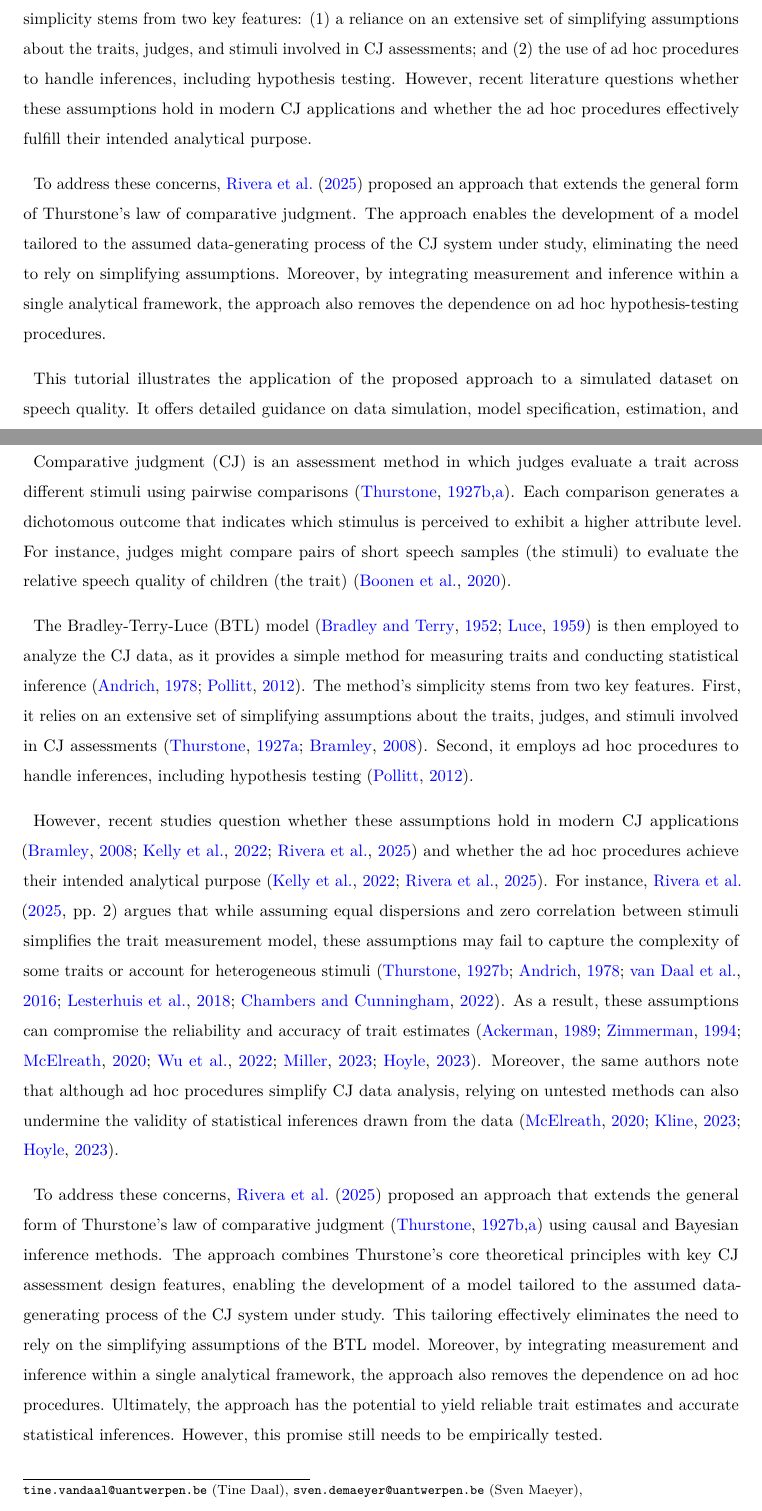
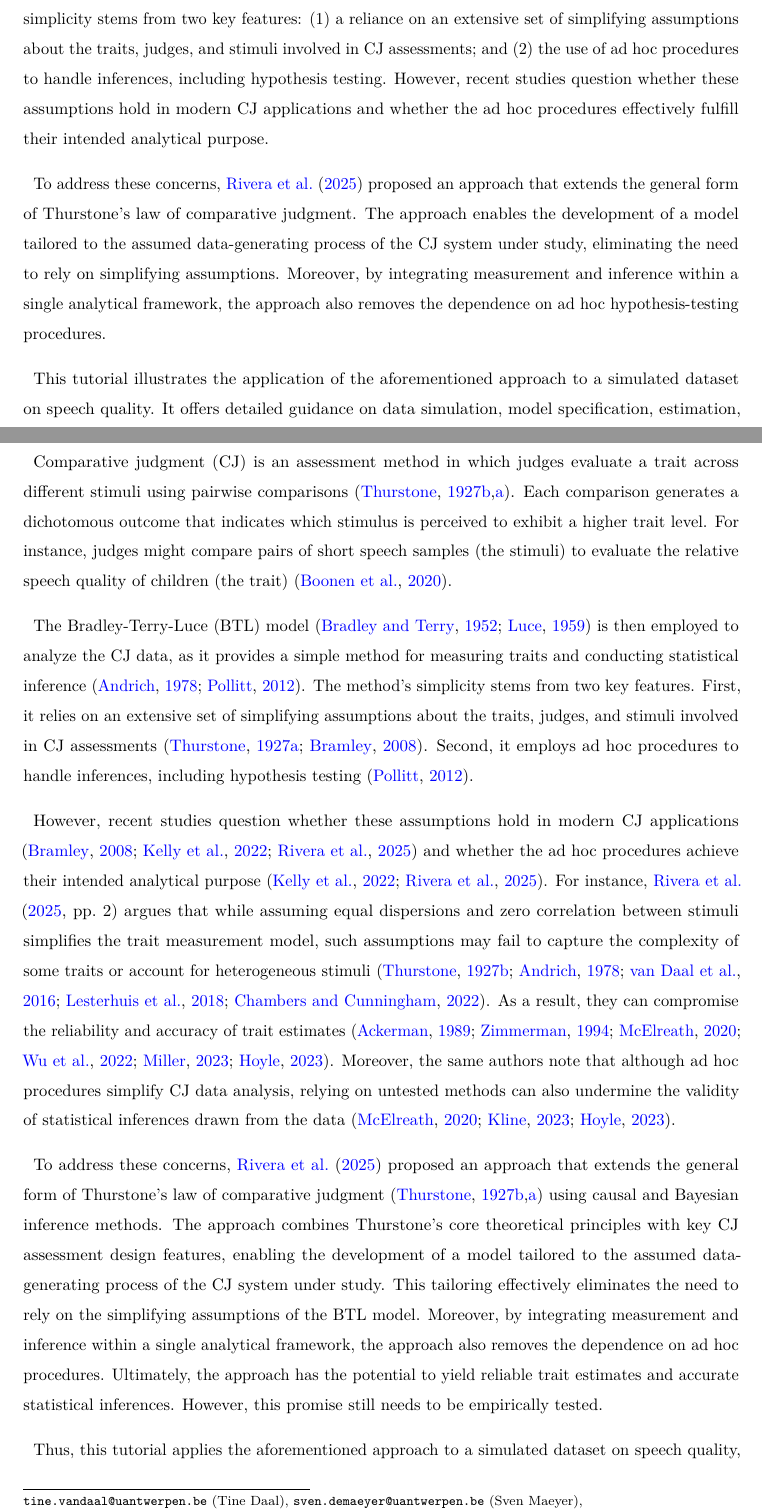
Before and after one commit to jriveraespejo/paper3_manuscript, a LaTeX paper (_tex/paper3.tex): two parts of pages 1 and 2 of 5, joined at a grey line, cut so that both start at the same text. Compiled offline with pdfLaTeX.

Commit message:
Built site for gh-pages

```diff
--- a/_tex/paper3.tex
+++ b/_tex/paper3.tex
@@ -208,8 +208,8 @@ measuring traits and conducting statistical inference. Its simplicity
 stems from two key features: (1) a reliance on an extensive set of
 simplifying assumptions about the traits, judges, and stimuli involved
 in CJ assessments; and (2) the use of ad hoc procedures to handle
-inferences, including hypothesis testing. However, recent literature
-questions whether these assumptions hold in modern CJ applications and
+inferences, including hypothesis testing. However, recent studies
+question whether these assumptions hold in modern CJ applications and
 whether the ad hoc procedures effectively fulfill their intended
 analytical purpose.
 
@@ -222,6 +222,6 @@ integrating measurement and inference within a single analytical
 framework, the approach also removes the dependence on ad hoc
 hypothesis-testing procedures.
 
-This tutorial illustrates the application of the proposed approach to a
-simulated dataset on speech quality. It offers detailed guidance on data
-simulation, model specification, estimation, and interpretation using
+This tutorial illustrates the application of the aforementioned approach
+to a simulated dataset on speech quality. It offers detailed guidance on
+data simulation, model specification, estimation, and interpretation
@@ -254,9 +254,9 @@ Comparative judgment (CJ) is an assessment method in which judges
 evaluate a trait across different stimuli using pairwise comparisons
 \citep{Thurstone_1927a, Thurstone_1927b}. Each comparison generates a
 dichotomous outcome that indicates which stimulus is perceived to
-exhibit a higher attribute level. For instance, judges might compare
-pairs of short speech samples (the stimuli) to evaluate the relative
-speech quality of children (the trait) \citep{Boonen_et_al_2020}.
+exhibit a higher trait level. For instance, judges might compare pairs
+of short speech samples (the stimuli) to evaluate the relative speech
+quality of children (the trait) \citep{Boonen_et_al_2020}.
 
 The Bradley-Terry-Luce (BTL) model \citep{Bradley_et_al_1952, Luce_1959}
 is then employed to analyze the CJ data, as it provides a simple method
@@ -275,11 +275,11 @@ the ad hoc procedures achieve their intended analytical purpose
 \citep{Kelly_et_al_2022, Rivera_et_al_2025}. For instance,
 \citet[pp.~2]{Rivera_et_al_2025} argues that while assuming equal
 dispersions and zero correlation between stimuli simplifies the trait
-measurement model, these assumptions may fail to capture the complexity
+measurement model, such assumptions may fail to capture the complexity
 of some traits or account for heterogeneous stimuli
 \citep{Thurstone_1927a, Andrich_1978, vanDaal_et_al_2016, Lesterhuis_et_al_2018, Chambers_et_al_2022}.
-As a result, these assumptions can compromise the reliability and
-accuracy of trait estimates
+As a result, they can compromise the reliability and accuracy of trait
+estimates
 \citep{Ackerman_1989, Zimmerman_1994, McElreath_2020, Wu_et_al_2022, Miller_2023, Hoyle_et_al_2023}.
 Moreover, the same authors note that although ad hoc procedures simplify
 CJ data analysis, relying on untested methods can also undermine the
@@ -300,3 +300,5 @@ ad hoc procedures. Ultimately, the approach has the potential to yield
 reliable trait estimates and accurate statistical inferences. However,
 this promise still needs to be empirically tested.
 
+Thus, this tutorial applies the aforementioned approach to a simulated
+dataset on speech quality, with the general aim of evaluating whether
@@ -314,3 +315,4 @@ adapt the approach to more complex CJ studies.
+studies.
 
 The remainder of this manuscript is organized into four sections.
 Section~\ref{sec-methods} describes the model specification, the dataset
```
Also changed, not shown: paper3.pdf, _tex/paper3.tex (27 more changed lines), 2 other files.
